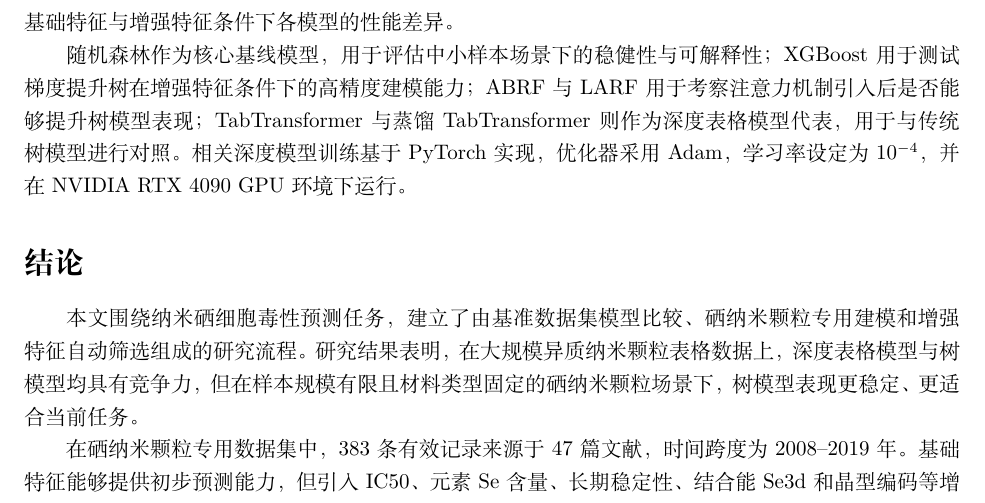
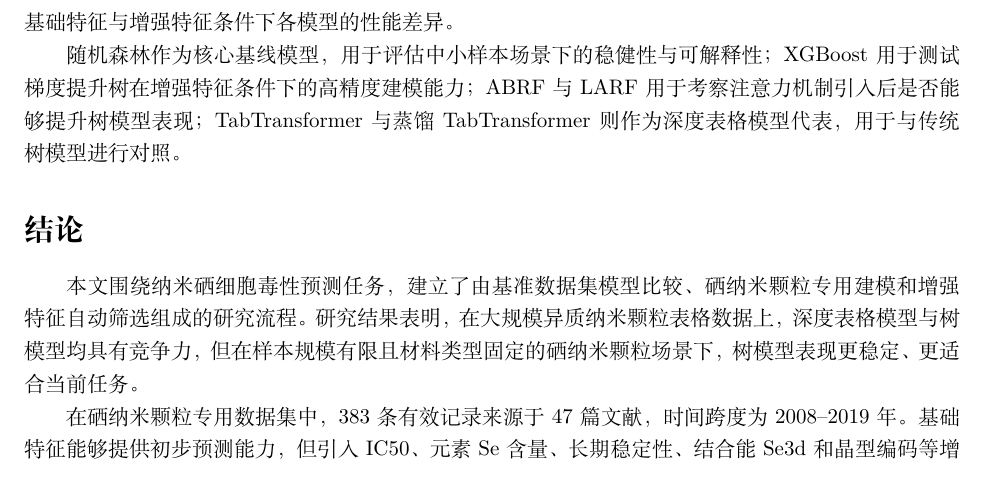
Before and after one commit to sunnyhmz7010/selenium-nanoparticle-cytotoxicity, a LaTeX paper (main_zh.tex, which reads sections_zh/03-experimental.tex): part of page 5 of 7, cut so that both start at the same text. Compiled offline with XeLaTeX.

Commit message:
Remove unverified implementation details

```diff
--- a/sections_zh/03-experimental.tex
+++ b/sections_zh/03-experimental.tex
@@ -55,4 +55,4 @@
 \subsection{模型架构}
 本研究围绕表格型纳米毒性数据比较了树模型、注意力增强树模型与深度表格模型三类方法。在基准数据集上，纳入随机森林、XGBoost、ABRF、LARF、TabTransformer 和蒸馏 TabTransformer 六种模型，以系统评估不同架构对异质纳米颗粒数据的适应性；在硒纳米颗粒专用数据集上，重点比较基础特征与增强特征条件下各模型的性能差异。
 
-随机森林作为核心基线模型，用于评估中小样本场景下的稳健性与可解释性；XGBoost 用于测试梯度提升树在增强特征条件下的高精度建模能力；ABRF 与 LARF 用于考察注意力机制引入后是否能够提升树模型表现；TabTransformer 与蒸馏 TabTransformer 则作为深度表格模型代表，用于与传统树模型进行对照。相关深度模型训练基于 PyTorch 实现，优化器采用 Adam，学习率设定为 $10^{-4}$，并在 NVIDIA RTX 4090 GPU 环境下运行。
+随机森林作为核心基线模型，用于评估中小样本场景下的稳健性与可解释性；XGBoost 用于测试梯度提升树在增强特征条件下的高精度建模能力；ABRF 与 LARF 用于考察注意力机制引入后是否能够提升树模型表现；TabTransformer 与蒸馏 TabTransformer 则作为深度表格模型代表，用于与传统树模型进行对照。
```
